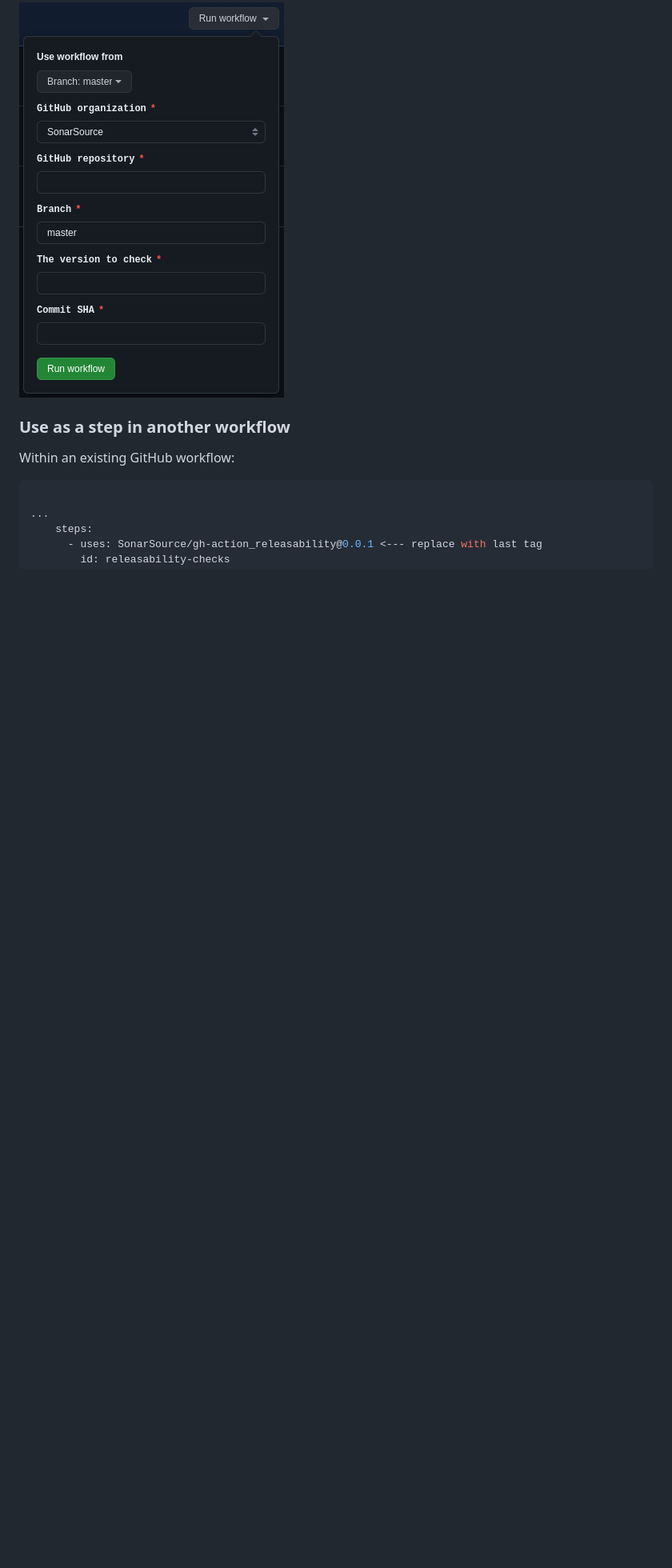
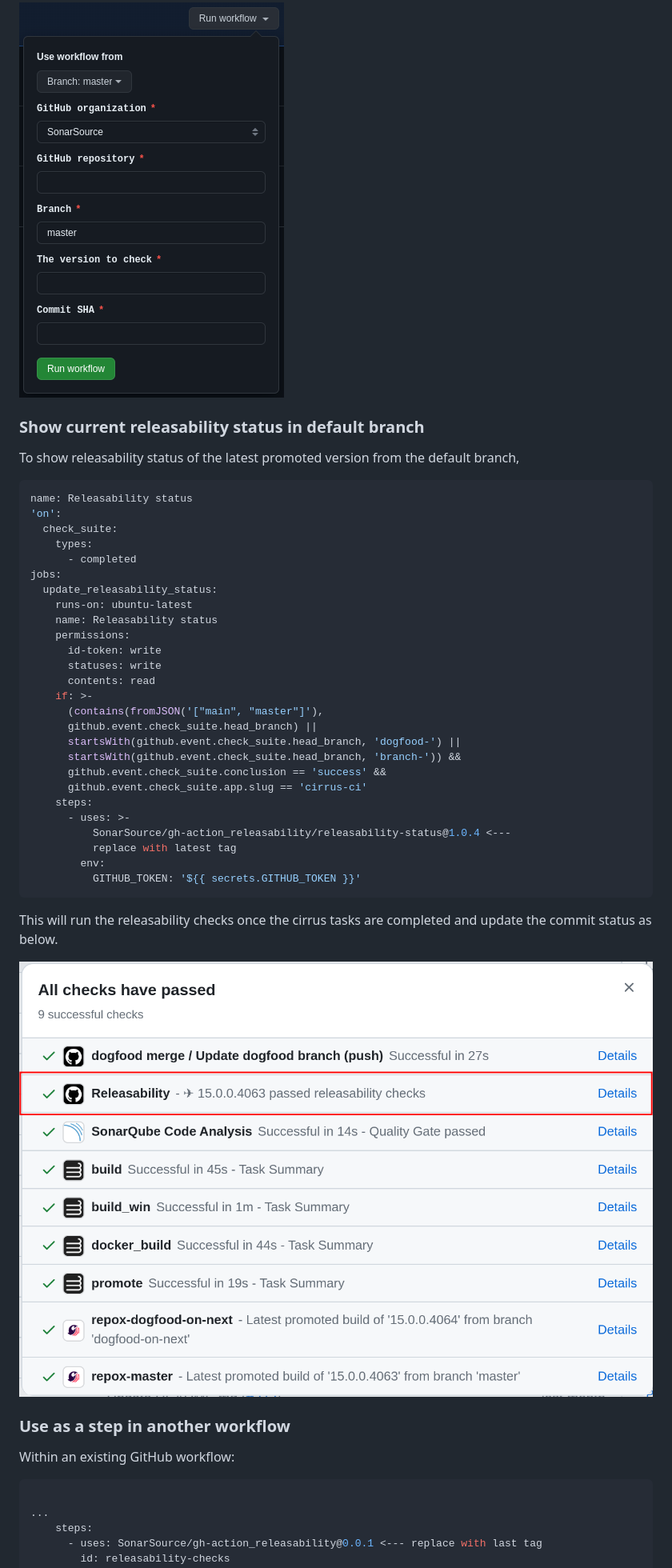
Before and after one commit to SonarSource/gh-action_releasability, a Markdown page: README.md, the part around the change. Shown at 80% size. Drawn GitHub-style; pictures changed too: doc/assets/releasability_status.png (added); blank space fills up the shorter version.

Commit message:
BUILD-5355: add action for running releasability checks in master
Signed-off-by: Jayadeep Kinavoor Madam <jayadeep.kinavoormadam@sonarsource.com>

````diff
--- a/README.md
+++ b/README.md
@@ -14,6 +14,43 @@ Trigger manually:
 [releasability_checks.yml](https://github.com/SonarSource/gh-action_releasability/actions/workflows/releasability_checks.yml)
 
 ![Form](doc/assets/releasability_checks_workflow_dispatch.png)
+
+### Show current releasability status in default branch
+
+To show releasability status of the latest promoted version from the default branch,
+
+```yaml
+name: Releasability status
+'on':
+  check_suite:
+    types:
+      - completed
+jobs:
+  update_releasability_status:
+    runs-on: ubuntu-latest
+    name: Releasability status
+    permissions:
+      id-token: write
+      statuses: write
+      contents: read
+    if: >-
+      (contains(fromJSON('["main", "master"]'),
+      github.event.check_suite.head_branch) ||
+      startsWith(github.event.check_suite.head_branch, 'dogfood-') ||
+      startsWith(github.event.check_suite.head_branch, 'branch-')) &&
+      github.event.check_suite.conclusion == 'success' &&
+      github.event.check_suite.app.slug == 'cirrus-ci'
+    steps:
+      - uses: >-
+          SonarSource/gh-action_releasability/releasability-status@1.0.4 <---
+          replace with latest tag
+        env:
+          GITHUB_TOKEN: '${{ secrets.GITHUB_TOKEN }}'
+```
+
+This will run the releasability checks once the cirrus tasks are completed and update the commit status as below.
+
+![Releasability status](doc/assets/releasability_status.png)
 
 ### Use as a step in another workflow
 
````
Also changed, not shown: 2 other files.
